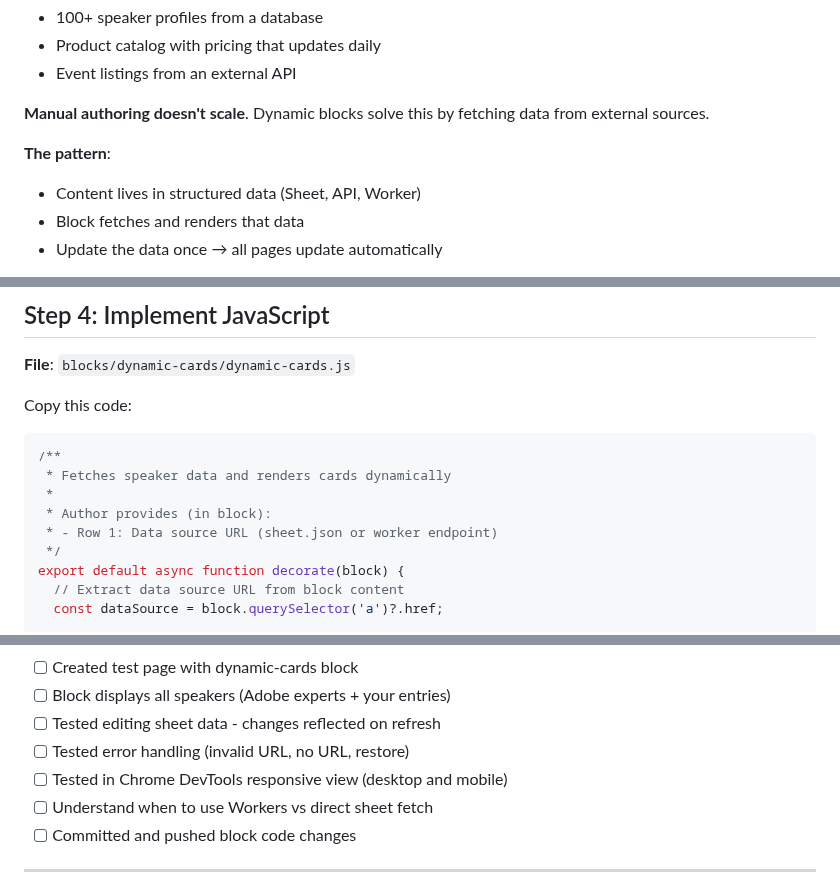
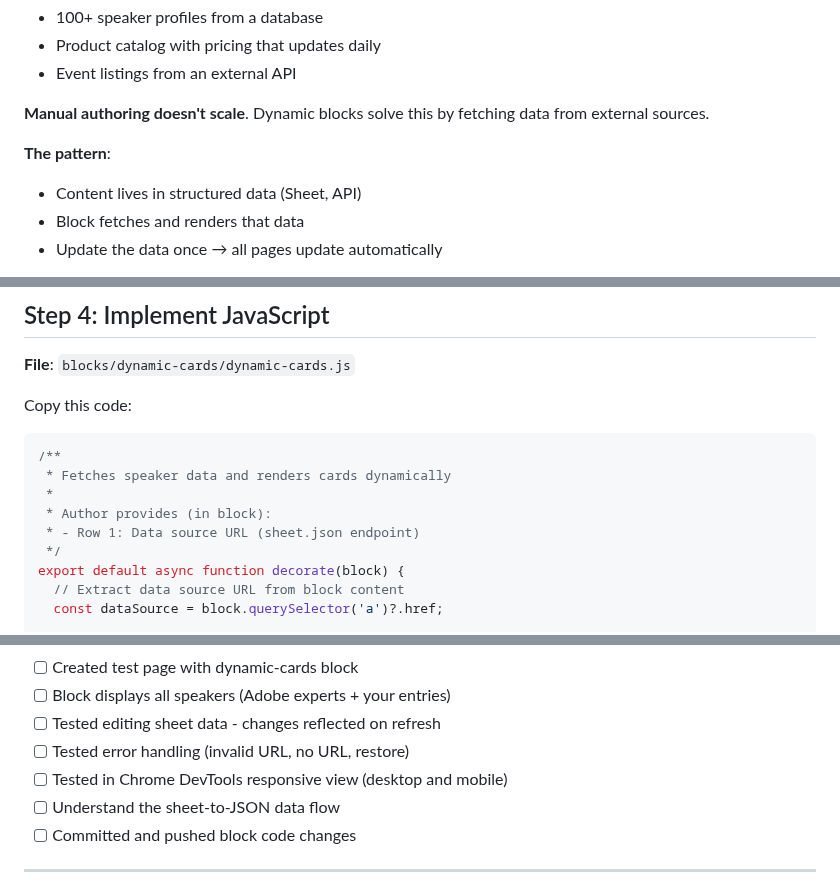
Before and after one commit to cloudadoption/nycmasterclass, a Markdown page: labs/exercise3/instructions.md, 3 parts joined by grey strips. GitHub-like rendering.

```diff
--- a/labs/exercise3/instructions.md
+++ b/labs/exercise3/instructions.md
@@ -74,7 +72,7 @@ In Exercise 2, you built blocks where authors manually create each card. But wha
 **Manual authoring doesn't scale**. Dynamic blocks solve this by fetching data from external sources.
 
 **The pattern**:
-- Content lives in structured data (Sheet, API, Worker)
+- Content lives in structured data (Sheet, API)
 - Block fetches and renders that data
 - Update the data once → all pages update automatically
 
@@ -232,7 +208,7 @@ Copy this code:
  * Fetches speaker data and renders cards dynamically
  *
  * Author provides (in block):
- * - Row 1: Data source URL (sheet.json or worker endpoint)
+ * - Row 1: Data source URL (sheet.json endpoint)
  */
 export default async function decorate(block) {
   // Extract data source URL from block content
@@ -714,7 +625,7 @@ Note: In Exercise 4, you'll learn how query-index.json works and build a dedicat
 - [ ] Tested editing sheet data - changes reflected on refresh
 - [ ] Tested error handling (invalid URL, no URL, restore)
 - [ ] Tested in Chrome DevTools responsive view (desktop and mobile)
-- [ ] Understand when to use Workers vs direct sheet fetch
+- [ ] Understand the sheet-to-JSON data flow
 - [ ] Committed and pushed block code changes
 
 ---
```
Also changed, not shown: other parts of labs/exercise3/instructions.md (+10 -99 lines), labs/exercise8/instructions.md (+1 -1 lines).
